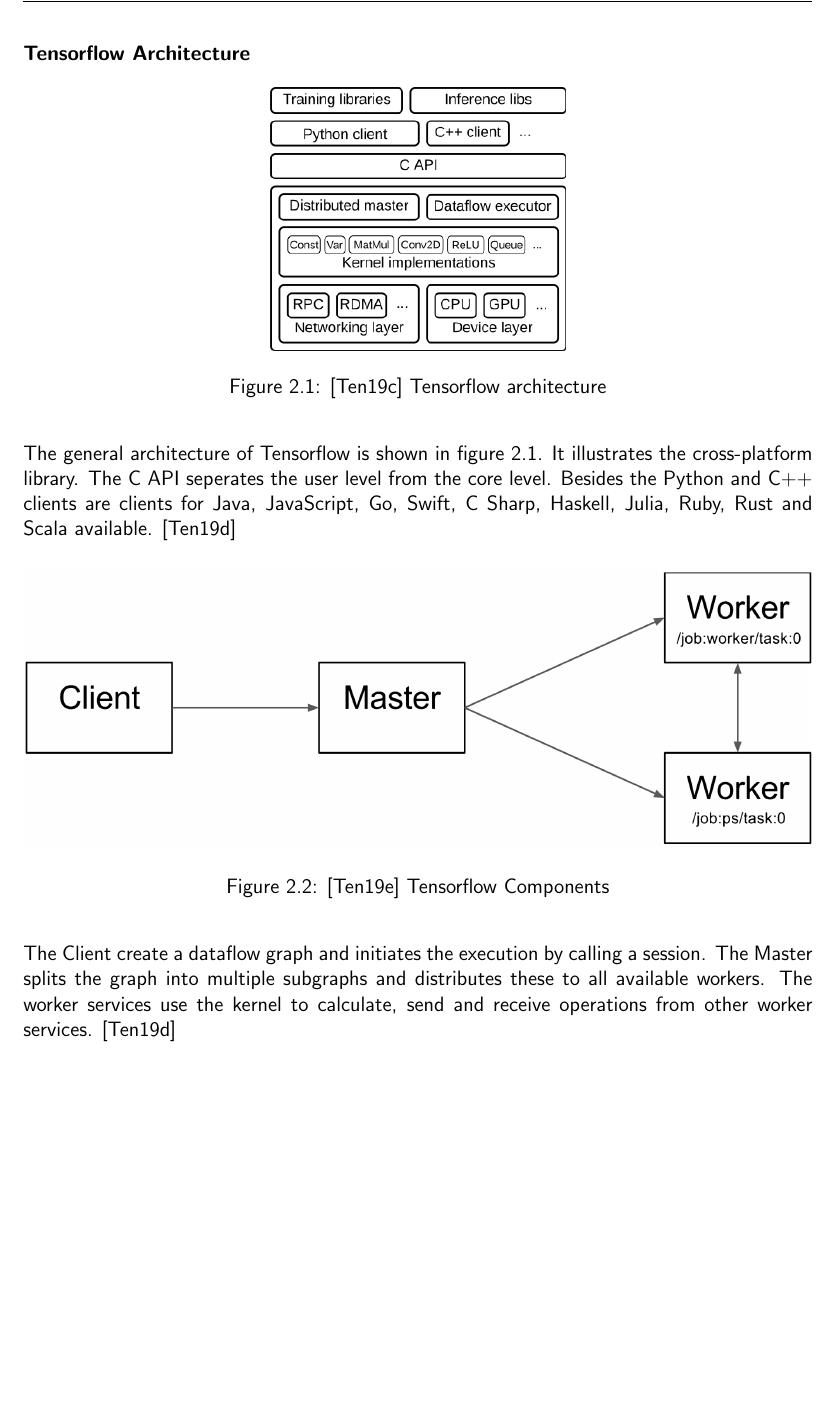
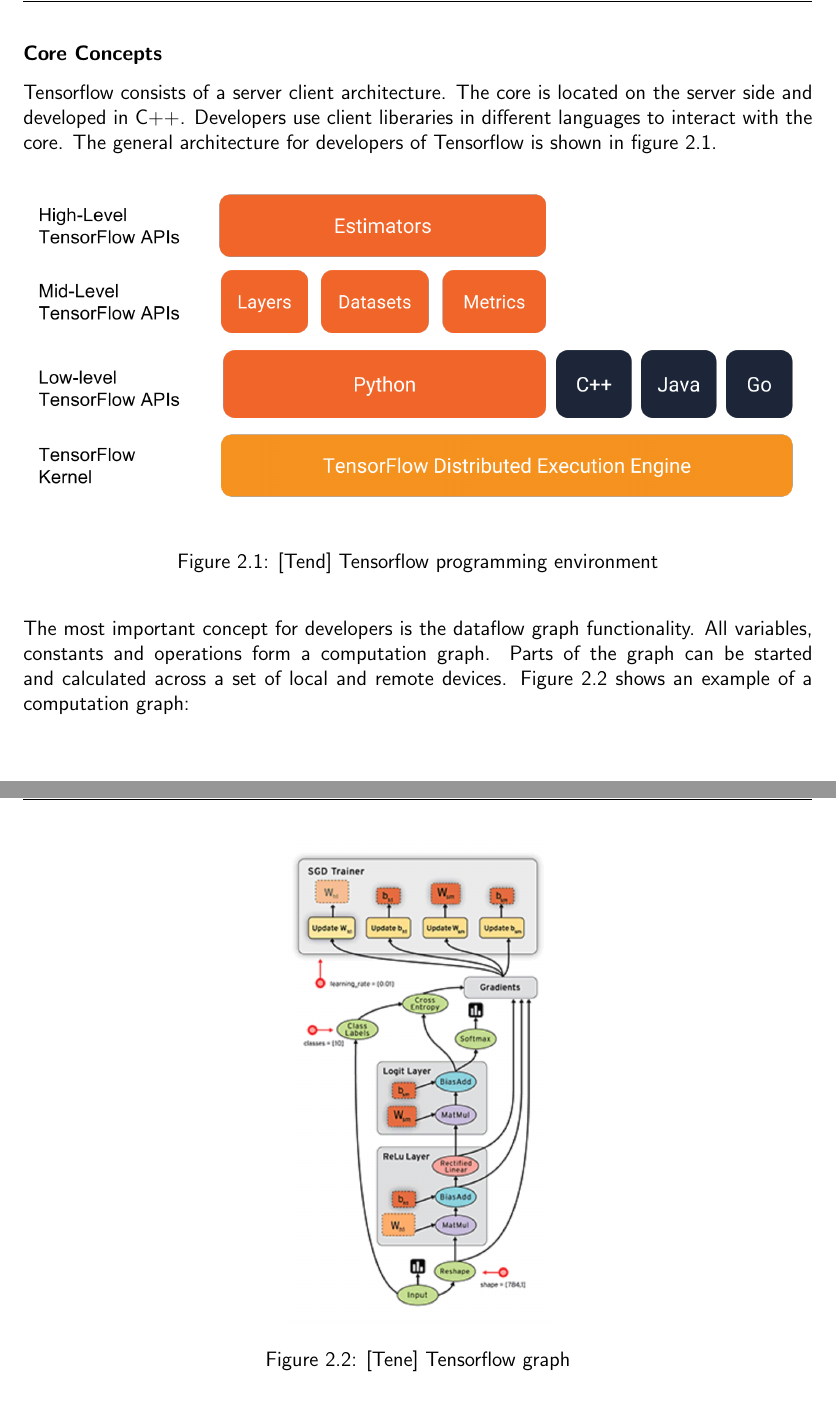
Before and after one commit to fwiech/incremental-machine-learning, a LaTeX thesis (thesis/main.tex, which reads thesis/chapters/2_Foundations.tex, thesis/references.bib): part of page 17 of 24 before the commit and two parts of pages 17 and 18 of 25 after it, the two joined at a grey line, cut at the place of the change, the shorter picture padded with empty space. Compiled offline with pdfLaTeX.

Commit message:
update foundations tensorflow

```diff
--- a/thesis/chapters/2_Foundations.tex
+++ b/thesis/chapters/2_Foundations.tex
@@ -31,31 +33,31 @@
 Moreover Tensorflow offers support for multiple languages and platforms.
 \cite{tensorflow-about}
 
-\subsubsection*{Tensorflow Architecture}
+\subsubsection*{Core Concepts}
+
+Tensorflow consists of a server client architecture.
+The core is located on the server side and developed in C++.
+Developers use client liberaries in different languages to interact with the core.
+The general architecture for developers of Tensorflow is shown in figure \ref{fig:tensorflow_programming_environment_image}.
 
 \begin{figure}[H]
     \centering
-    \includegraphics[scale=.5]{tensorflow_layers}
-    \caption{\cite{tensorflow_layers_image} Tensorflow architecture}
-    \label{fig:tensorflow_layers}
+    \includegraphics[width=\textwidth]{tensorflow_programming_environment}
+    \caption{\cite{tensorflow_programming_environment_image} Tensorflow programming environment}
+    \label{fig:tensorflow_programming_environment_image}
 \end{figure}
-The general architecture of Tensorflow is shown in figure \ref{fig:tensorflow_layers}.
-It illustrates the cross-platform library.
-The C API seperates the user level from the core level.
-Besides the Python and C++ clients are clients for Java, JavaScript, Go, Swift, C Sharp, Haskell, Julia, Ruby, Rust and Scala available.
-\cite{tensorflow-architecture}
+
+The most important concept for developers is the dataflow graph functionality.
+All variables, constants and operations form a computation graph.
+Parts of the graph can be started and calculated across a set of local and remote devices.
+Figure \ref{fig:tensorflow_graph_image} shows an example of a computation graph:
 
 \begin{figure}[H]
     \centering
-    \includegraphics[width=\textwidth]{tensorflow_components}
-    \caption{\cite{tensorflow_components_image} Tensorflow Components}
-    \label{fig:tensorflow_components}
+    \includegraphics[scale=.5]{tensors_graph}
+    \caption{\cite{tensorflow_graph_image} Tensorflow graph}
+    \label{fig:tensorflow_graph_image}
 \end{figure}
-
-The Client create a dataflow graph and initiates the execution by calling a session.
-The Master splits the graph into multiple subgraphs and distributes these to all available workers.
-The worker services use the kernel to calculate, send and receive operations from other worker services.
-\cite{tensorflow-architecture}
 
 \section{MNIST Dataset}
 
--- a/thesis/references.bib
+++ b/thesis/references.bib
@@ -346,0 +335 @@
+    author = {Tensorflow},
@@ -346,0 +341,4 @@
+    author = {Tensorflow},
+    title = {Premade Estimators},
+    note = {Figure \ref{fig:tensorflow_programming_environment_image}; Online; accessed: 2019-03-26}
+}
```
Also changed, not shown: thesis/resources/images/tensorflow_components.png (deleted), thesis/resources/images/tensorflow_layers.png (deleted), thesis/resources/images/tensorflow_programming_environment.png (added), thesis/resources/images/tensors_graph.png (added), thesis/chapters/2_Foundations.tex (2 more changed lines), thesis/references.bib (23 more changed lines).
